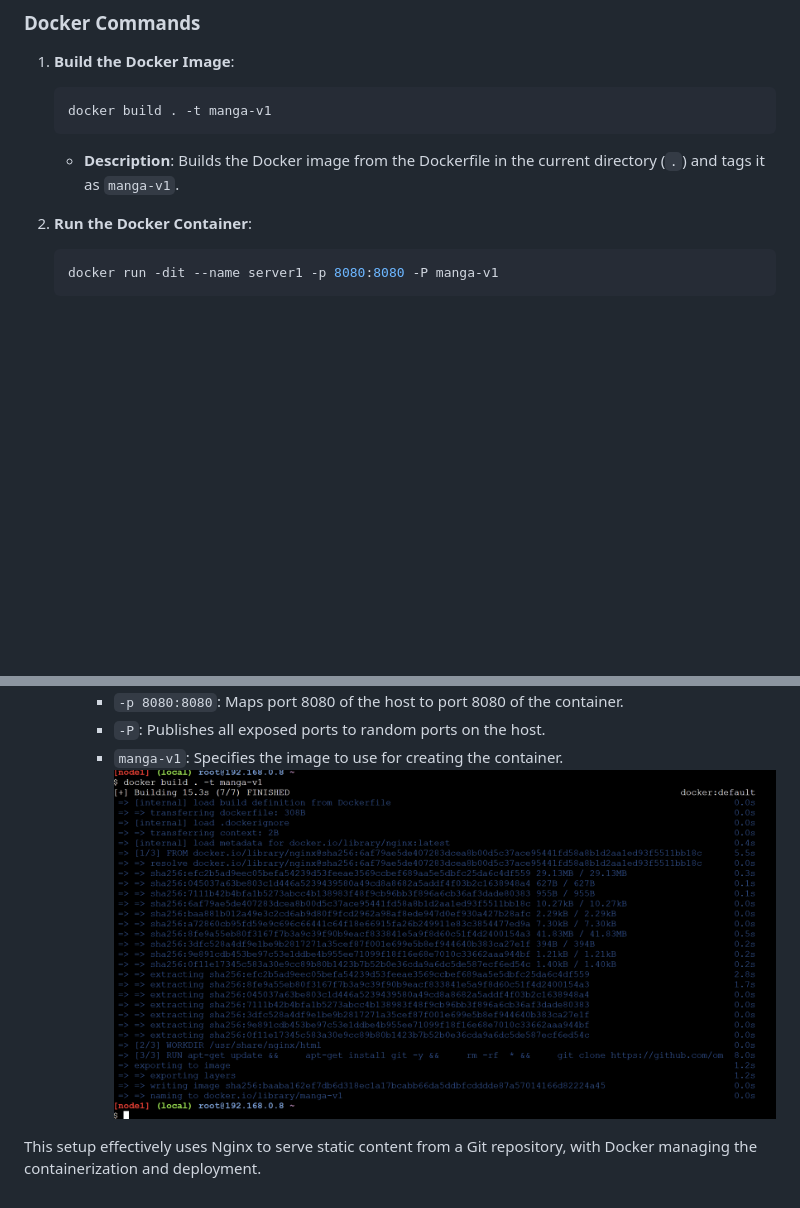
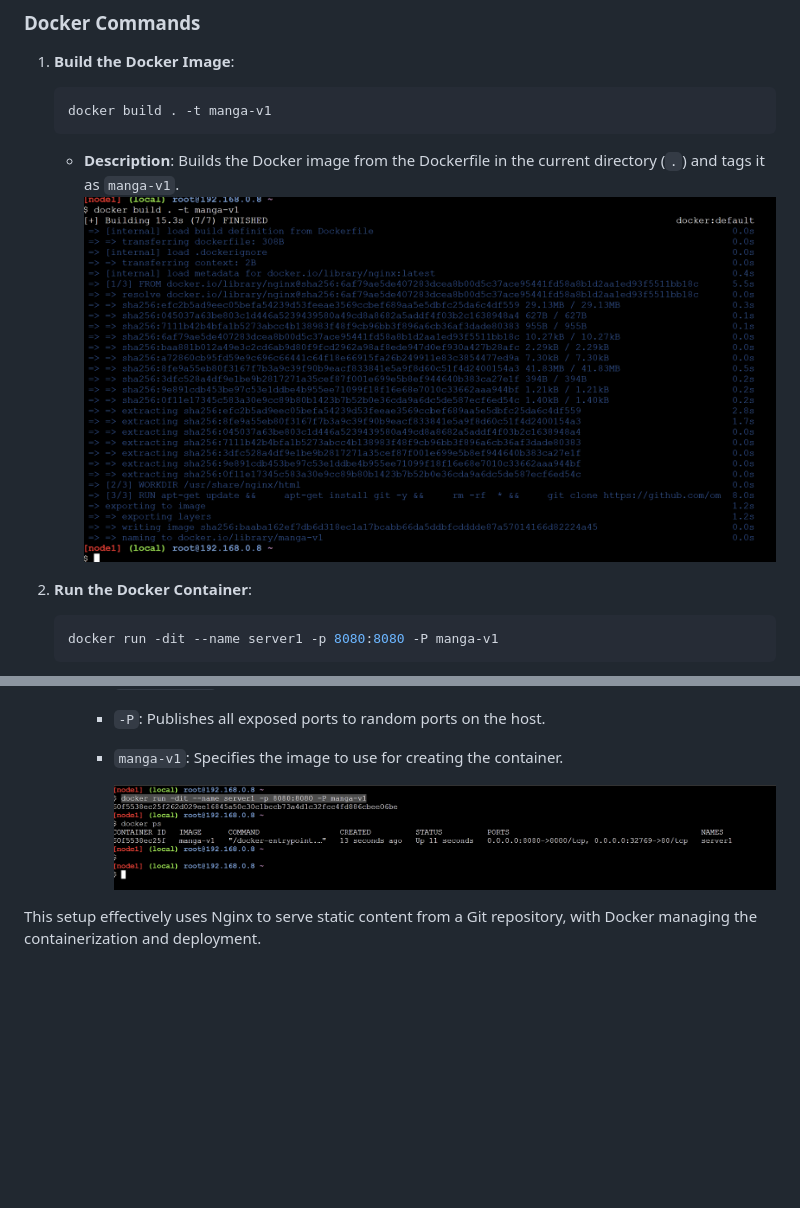
Before and after one commit to omkar-shelke25/Manga-Characters-static-web-deploy-by-docker-file, a Markdown page: README.md, 2 parts joined by grey strips. GitHub-like rendering; blank space fills up the shorter version.

````diff
--- a/README.md
+++ b/README.md
@@ -83,6 +83,7 @@ CMD ["nginx", "-g", "daemon off;"]
    docker build . -t manga-v1
    ```
    - **Description**: Builds the Docker image from the Dockerfile in the current directory (`.`) and tags it as `manga-v1`.
+     ![Docker Setup](image/build-version.png)
 
 2. **Run the Docker Container**:
    ```bash
@@ -96,7 +97,9 @@ CMD ["nginx", "-g", "daemon off;"]
      - `-p 8080:8080`: Maps port 8080 of the host to port 8080 of the container.
      - `-P`: Publishes all exposed ports to random ports on the host.
      - `manga-v1`: Specifies the image to use for creating the container.
-       ![Docker Setup](image/build-version.png)
+
+       ![Docker Setup](image/run.png)
+
 
 
 This setup effectively uses Nginx to serve static content from a Git repository, with Docker managing the containerization and deployment.
````
